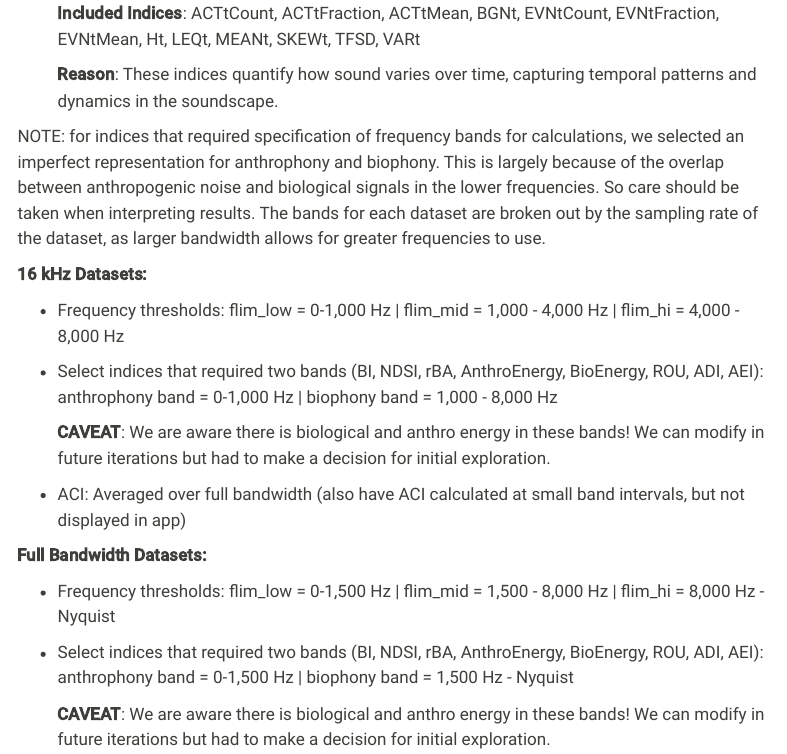
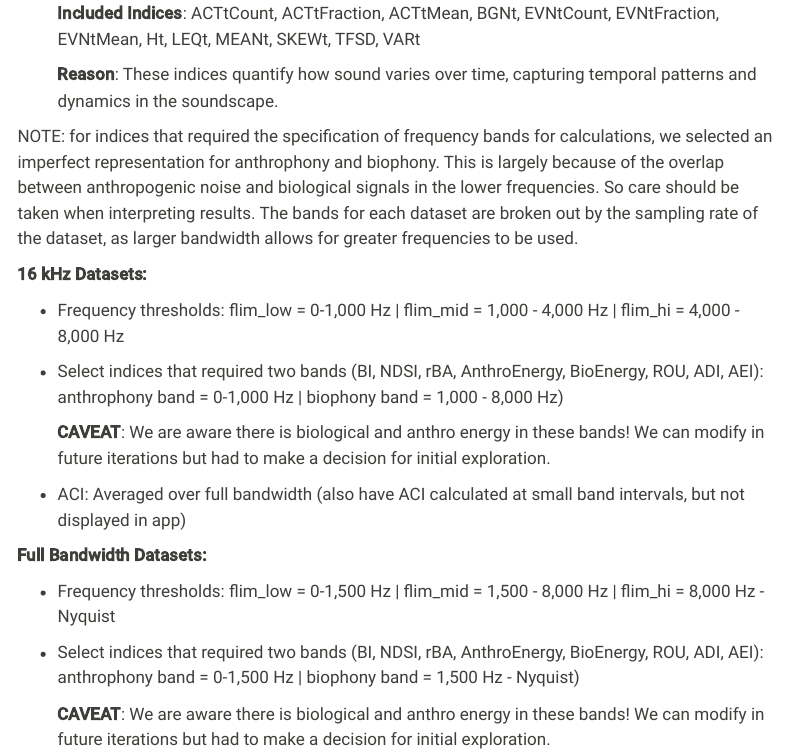
Before and after one commit to Ocean-Science-Analytics/biosound-exploratory-project, a Quarto document (indices.qmd): the page in a window 1100 px wide, from 2510 px down. Rendered offline with R 4.5, knitr and Pandoc in place of Quarto, with nearby package versions; menus at the side of the page are left out.

Commit message:
Minor edits

```diff
--- a/indices.qmd
+++ b/indices.qmd
@@ -68,13 +68,13 @@ In scikit-maad, the acoustic-based indices can be categorized into several main
 
     **Reason**: These indices quantify how sound varies over time, capturing temporal patterns and dynamics in the soundscape.
 
-NOTE: for indices that required specification of frequency bands for calculations, we selected an imperfect representation for anthrophony and biophony. This is largely because of the overlap between anthropogenic noise and biological signals in the lower frequencies. So care should be taken when interpreting results. The bands for each dataset are broken out by the sampling rate of the dataset, as larger bandwidth allows for greater frequencies to use.
+NOTE: for indices that required the specification of frequency bands for calculations, we selected an imperfect representation for anthrophony and biophony. This is largely because of the overlap between anthropogenic noise and biological signals in the lower frequencies. So care should be taken when interpreting results. The bands for each dataset are broken out by the sampling rate of the dataset, as larger bandwidth allows for greater frequencies to be used.
 
 **16 kHz Datasets:**
 
 -   Frequency thresholds: flim_low = 0-1,000 Hz \| flim_mid = 1,000 - 4,000 Hz \| flim_hi = 4,000 - 8,000 Hz
 
--   Select indices that required two bands (BI, NDSI, rBA, AnthroEnergy, BioEnergy, ROU, ADI, AEI): anthrophony band = 0-1,000 Hz \| biophony band = 1,000 - 8,000 Hz
+-   Select indices that required two bands (BI, NDSI, rBA, AnthroEnergy, BioEnergy, ROU, ADI, AEI): anthrophony band = 0-1,000 Hz \| biophony band = 1,000 - 8,000 Hz)
 
     **CAVEAT**: We are aware there is biological and anthro energy in these bands! We can modify in future iterations but had to make a decision for initial exploration.
 
```
Also changed, not shown: docs/search.json, indices.qmd (2 more changed lines), 1 other file.
